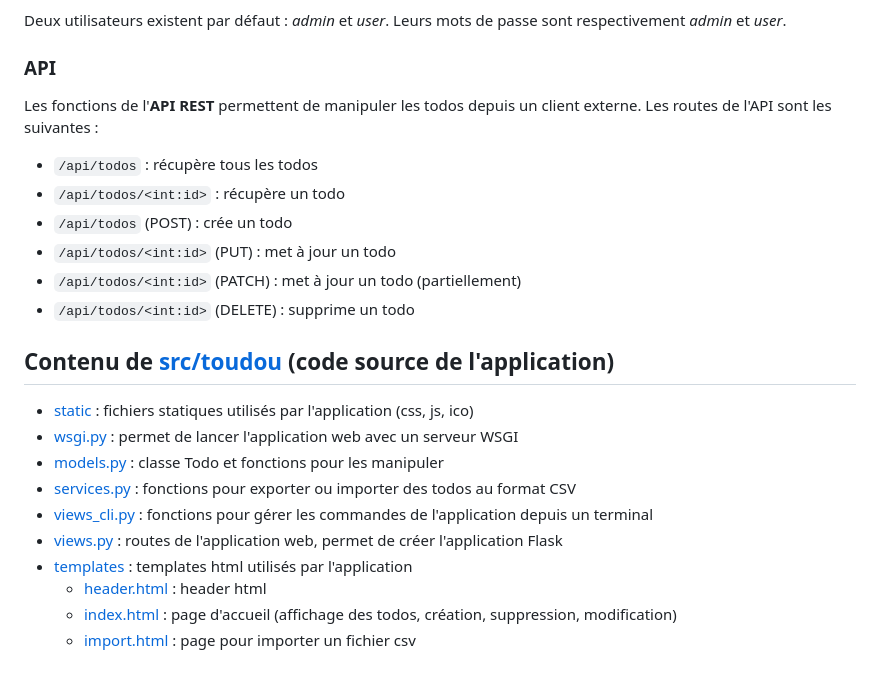
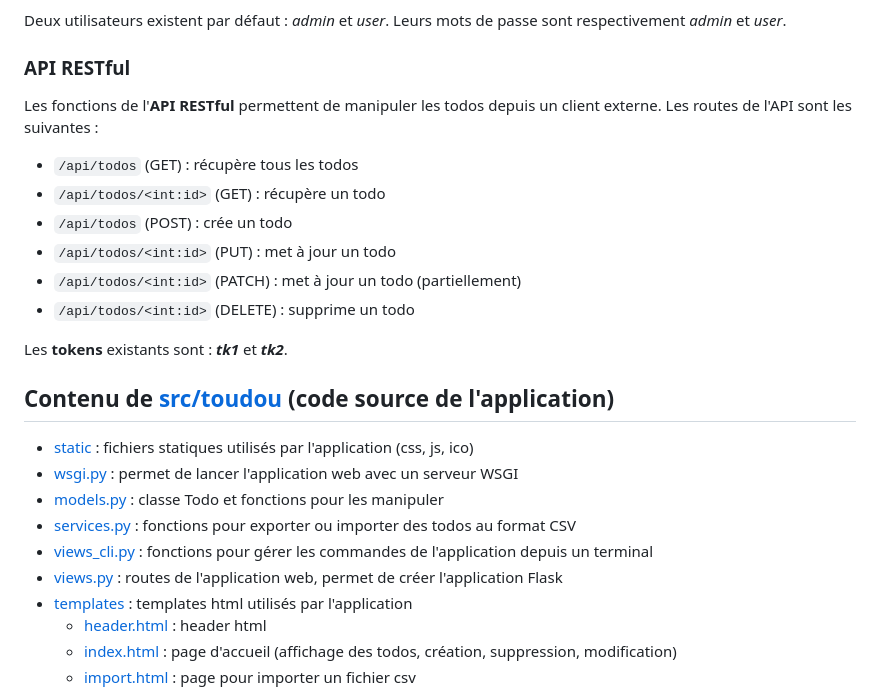
Before and after one commit to Boucanier/Todo_app, a Markdown page: README.md, the part around the change printed below. Rendered like a GitHub page; blank space fills up the shorter version.

```diff
--- a/README.md
+++ b/README.md
@@ -34,16 +34,18 @@ La connexion au site est une connexion http basique. Les deux rôles existants s
 
 Deux utilisateurs existent par défaut : *admin* et *user*. Leurs mots de passe sont respectivement *admin* et *user*.
 
-### API
+### API RESTful
 
-Les fonctions de l'**API REST** permettent de manipuler les todos depuis un client externe. Les routes de l'API sont les suivantes :
+Les fonctions de l'**API RESTful** permettent de manipuler les todos depuis un client externe. Les routes de l'API sont les suivantes :
 
-- `/api/todos` : récupère tous les todos
-- `/api/todos/<int:id>` : récupère un todo
+- `/api/todos` (GET) : récupère tous les todos
+- `/api/todos/<int:id>` (GET) : récupère un todo
 - `/api/todos` (POST) : crée un todo
 - `/api/todos/<int:id>` (PUT) : met à jour un todo
 - `/api/todos/<int:id>` (PATCH) : met à jour un todo (partiellement)
 - `/api/todos/<int:id>` (DELETE) : supprime un todo
+
+Les **tokens** existants sont : ***tk1*** et ***tk2***.
 
 ## Contenu de [src/toudou](src/toudou) (code source de l'application)
 
```
Also changed, not shown: other parts of README.md (+1 -1 lines).
